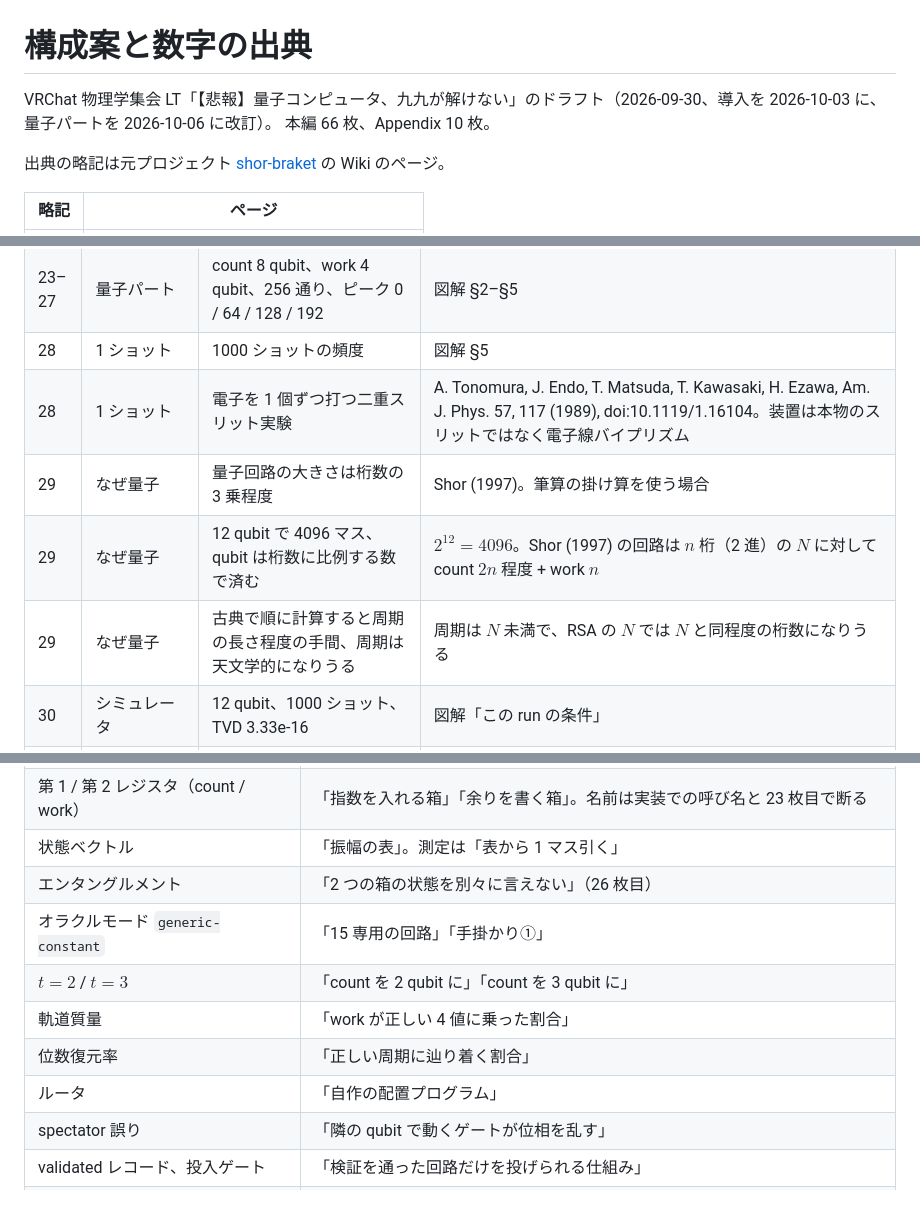
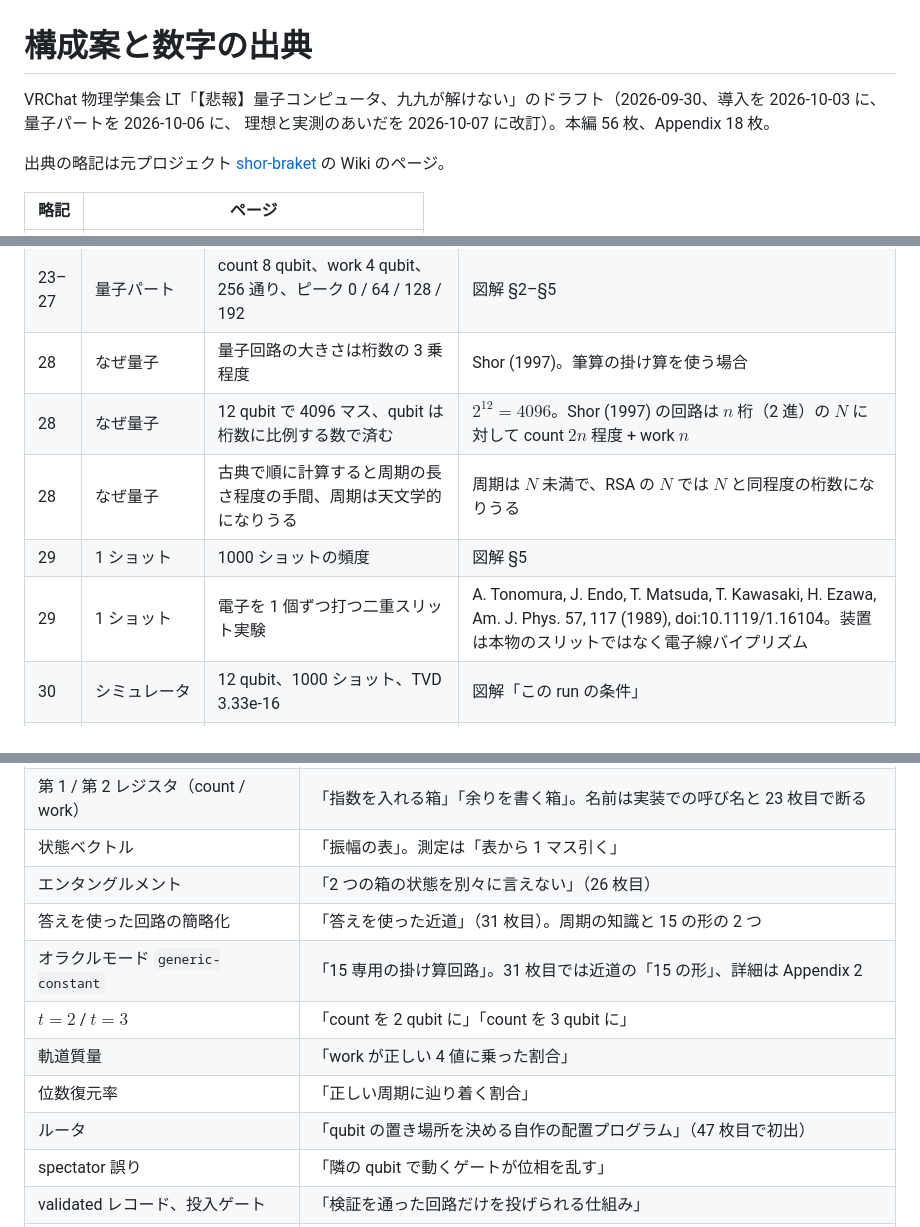
Before and after one commit to s-sasaki-earthsea-wizard/vrc-shor-braket-LT, a Markdown page: docs/talk_outline.md, 3 parts joined by grey strips. Drawn GitHub-style; blank space fills up the shorter version.

```diff
--- a/docs/talk_outline.md
+++ b/docs/talk_outline.md
@@ -1,7 +1,7 @@
 # 構成案と数字の出典
 
-VRChat 物理学集会 LT「【悲報】量子コンピュータ、九九が解けない」のドラフト（2026-09-30、導入を 2026-10-03 に、量子パートを 2026-10-06 に改訂）。
-本編 66 枚、Appendix 10 枚。
+VRChat 物理学集会 LT「【悲報】量子コンピュータ、九九が解けない」のドラフト（2026-09-30、導入を 2026-10-03 に、量子パートを 2026-10-06 に、
+理想と実測のあいだを 2026-10-07 に改訂）。本編 56 枚、Appendix 18 枚。
 
 出典の略記は元プロジェクト [shor-braket](https://github.com/s-sasaki-earthsea-wizard/shor-braket) の Wiki のページ。
 
@@ -63,9 +66,9 @@ VRChat 物理学集会 LT「【悲報】量子コンピュータ、九九が解
 | 21 | gcd | 600 桁でも一瞬 | ユークリッドの互除法の割り算の回数は、小さい方の数の桁数の 5 倍以下（Lamé の定理） |
 | 21 | gcd | 適当に選べば半分以上の確率で成功 | Shor (1997)。異なる奇素因数が $k$ 個なら成功確率は $1 - 1/2^{k-1}$ 以上 |
 | 23–27 | 量子パート | count 8 qubit、work 4 qubit、256 通り、ピーク 0 / 64 / 128 / 192 | 図解 §2–§5 |
-| 28 | 1 ショット | 1000 ショットの頻度 | 図解 §5 |
-| 28 | 1 ショット | 電子を 1 個ずつ打つ二重スリット実験 | A. Tonomura, J. Endo, T. Matsuda, T. Kawasaki, H. Ezawa, Am. J. Phys. 57, 117 (1989), doi:10.1119/1.16104。装置は本物のスリットではなく電子線バイプリズム |
-| 29 | なぜ量子 | 量子回路の大きさは桁数の 3 乗程度 | Shor (1997)。筆算の掛け算を使う場合 |
-| 29 | なぜ量子 | 12 qubit で 4096 マス、qubit は桁数に比例する数で済む | $2^{12} = 4096$。Shor (1997) の回路は $n$ 桁（2 進）の $N$ に対して count $2n$ 程度 + work $n$ |
-| 29 | なぜ量子 | 古典で順に計算すると周期の長さ程度の手間、周期は天文学的になりうる | 周期は $N$ 未満で、RSA の $N$ では $N$ と同程度の桁数になりうる |
+| 28 | なぜ量子 | 量子回路の大きさは桁数の 3 乗程度 | Shor (1997)。筆算の掛け算を使う場合 |
+| 28 | なぜ量子 | 12 qubit で 4096 マス、qubit は桁数に比例する数で済む | $2^{12} = 4096$。Shor (1997) の回路は $n$ 桁（2 進）の $N$ に対して count $2n$ 程度 + work $n$ |
+| 28 | なぜ量子 | 古典で順に計算すると周期の長さ程度の手間、周期は天文学的になりうる | 周期は $N$ 未満で、RSA の $N$ では $N$ と同程度の桁数になりうる |
+| 29 | 1 ショット | 1000 ショットの頻度 | 図解 §5 |
+| 29 | 1 ショット | 電子を 1 個ずつ打つ二重スリット実験 | A. Tonomura, J. Endo, T. Matsuda, T. Kawasaki, H. Ezawa, Am. J. Phys. 57, 117 (1989), doi:10.1119/1.16104。装置は本物のスリットではなく電子線バイプリズム |
 | 30 | シミュレータ | 12 qubit、1000 ショット、TVD 3.33e-16 | 図解「この run の条件」 |
@@ -134,11 +139,12 @@ Wiki の図を取り込み直してレイアウトが変わったら、この 2
 | 第 1 / 第 2 レジスタ（count / work） | 「指数を入れる箱」「余りを書く箱」。名前は実装での呼び名と 23 枚目で断る |
 | 状態ベクトル | 「振幅の表」。測定は「表から 1 マス引く」 |
 | エンタングルメント | 「2 つの箱の状態を別々に言えない」（26 枚目） |
-| オラクルモード `generic-constant` | 「15 専用の回路」「手掛かり①」 |
+| 答えを使った回路の簡略化 | 「答えを使った近道」（31 枚目）。周期の知識と 15 の形の 2 つ |
+| オラクルモード `generic-constant` | 「15 専用の掛け算回路」。31 枚目では近道の「15 の形」、詳細は Appendix 2 |
 | $t = 2$ / $t = 3$ | 「count を 2 qubit に」「count を 3 qubit に」 |
 | 軌道質量 | 「work が正しい 4 値に乗った割合」 |
 | 位数復元率 | 「正しい周期に辿り着く割合」 |
-| ルータ | 「自作の配置プログラム」 |
+| ルータ | 「qubit の置き場所を決める自作の配置プログラム」（47 枚目で初出） |
 | spectator 誤り | 「隣の qubit で動くゲートが位相を乱す」 |
 | validated レコード、投入ゲート | 「検証を通った回路だけを投げられる仕組み」 |
 | 位数復元率が一様乱数以下（0.695 対 0.75） | 導入の「15 = 3 × 5 すら解けませんでした」。同じスライドで「正確に言うと、サイコロに負けた」と添える |
```
Also changed, not shown: other parts of docs/talk_outline.md (+63 -53 lines), CLAUDE.md (+6 -1 lines).
